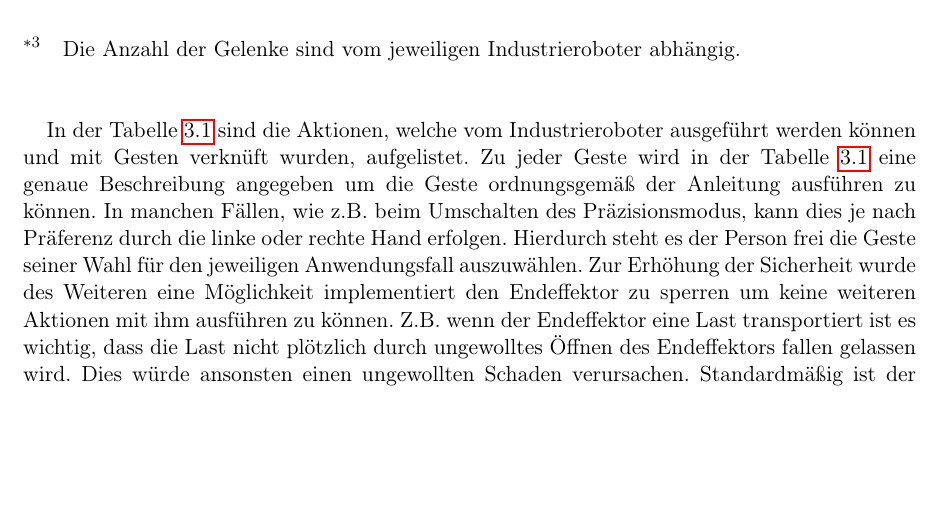
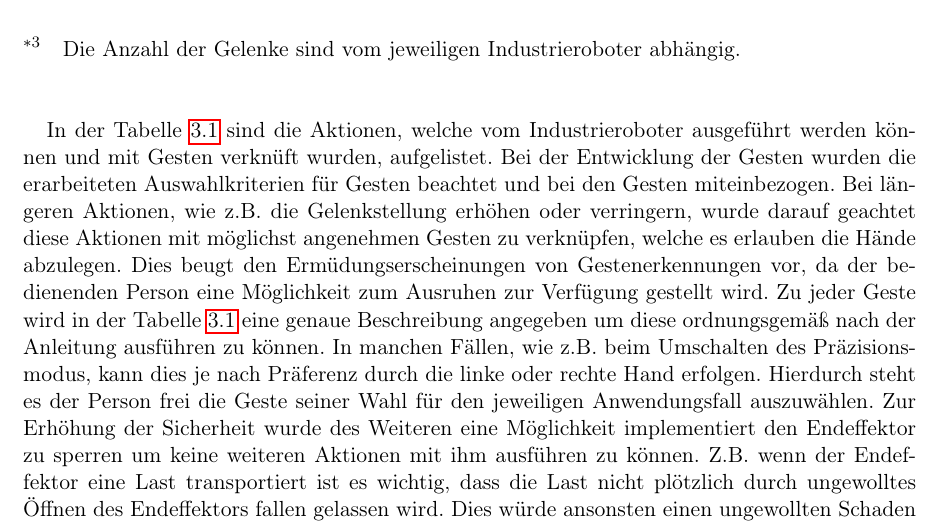
Before and after one commit to hrsFire/Teach-Industrial-Robots-Thesis, a LaTeX document (Masterarbeit.tex, which reads kapitel/loesungsweg/loesungsweg.tex): part of page 37 of 49, cut so that both start at the same text, the shorter picture padded with empty space. Compiled offline with pdfLaTeX.

Commit message:
Updated text for "Auswahl anhand der Ergonomie"

```diff
--- a/kapitel/loesungsweg/loesungsweg.tex
+++ b/kapitel/loesungsweg/loesungsweg.tex
@@ -215,7 +215,7 @@ Positionen speichern & \textbf{Linke Handspitze} (\bracketText{HANDTIP\_LEFT}) k
 \paragraph*{$^{\ast3}$}\label{ast:gesten_anmerkung_3}\small{Die Anzahl der Gelenke sind vom jeweiligen Industrieroboter abhängig.}
 \newline\newline
 
-In der Tabelle \ref{tab:implementierte_gesten} sind die Aktionen, welche vom Industrieroboter ausgeführt werden können und mit Gesten verknüft wurden, aufgelistet. Zu jeder Geste wird in der Tabelle \ref{tab:implementierte_gesten} eine genaue Beschreibung angegeben um die Geste ordnungsgemäß der Anleitung ausführen zu können. In manchen Fällen, wie z.B. beim Umschalten des Präzisionsmodus, kann dies je nach Präferenz durch die linke oder rechte Hand erfolgen. Hierdurch steht es der Person frei die Geste seiner Wahl für den jeweiligen Anwendungsfall auszuwählen. Zur Erhöhung der Sicherheit wurde des Weiteren eine Möglichkeit implementiert den Endeffektor zu sperren um keine weiteren Aktionen mit ihm ausführen zu können. Z.B. wenn der Endeffektor eine Last transportiert ist es wichtig, dass die Last nicht plötzlich durch ungewolltes Öffnen des Endeffektors fallen gelassen wird. Dies würde ansonsten einen ungewollten Schaden verursachen. Standardmäßig ist der Endeffektor nicht gesperrt, da im Normalfall am Anfang noch keine Last transportiert wird. Der Präzisionsmodus ermöglicht das Wechseln zwischen einem präzisen Modues mit immer gleich bleibender Geschwindigkeit, welche für den jeweiligen Industrieroboter voreingestellt ist, und einem unpräziseren Modus, welcher aber dafür eine Beschleunigung der Bewegung bis zu einem für den Industrieroboter vorgegebenen Schwellwert, ermöglicht.
+In der Tabelle \ref{tab:implementierte_gesten} sind die Aktionen, welche vom Industrieroboter ausgeführt werden können und mit Gesten verknüft wurden, aufgelistet. Bei der Entwicklung der Gesten wurden die erarbeiteten Auswahlkriterien für Gesten beachtet und bei den Gesten miteinbezogen. Bei längeren Aktionen, wie z.B. die Gelenkstellung erhöhen oder verringern, wurde darauf geachtet diese Aktionen mit möglichst angenehmen Gesten zu verknüpfen, welche es erlauben die Hände abzulegen. Dies beugt den Ermüdungserscheinungen von Gestenerkennungen vor, da der bedienenden Person eine Möglichkeit zum Ausruhen zur Verfügung gestellt wird. Zu jeder Geste wird in der Tabelle \ref{tab:implementierte_gesten} eine genaue Beschreibung angegeben um diese ordnungsgemäß nach der Anleitung ausführen zu können. In manchen Fällen, wie z.B. beim Umschalten des Präzisionsmodus, kann dies je nach Präferenz durch die linke oder rechte Hand erfolgen. Hierdurch steht es der Person frei die Geste seiner Wahl für den jeweiligen Anwendungsfall auszuwählen. Zur Erhöhung der Sicherheit wurde des Weiteren eine Möglichkeit implementiert den Endeffektor zu sperren um keine weiteren Aktionen mit ihm ausführen zu können. Z.B. wenn der Endeffektor eine Last transportiert ist es wichtig, dass die Last nicht plötzlich durch ungewolltes Öffnen des Endeffektors fallen gelassen wird. Dies würde ansonsten einen ungewollten Schaden verursachen. Standardmäßig ist der Endeffektor nicht gesperrt, da im Normalfall am Anfang noch keine Last transportiert wird. Der Präzisionsmodus ermöglicht das Wechseln zwischen einem präzisen Modues mit immer gleich bleibender Geschwindigkeit, welche für den jeweiligen Industrieroboter voreingestellt ist, und einem unpräziseren Modus, welcher aber dafür eine Beschleunigung der Bewegung bis zu einem für den Industrieroboter vorgegebenen Schwellwert, ermöglicht.
 
 \subsection{Sicherheitskonzept} % Sicherheitsvorkehrungen
 Obwohl die implementierten Gesten so ausgelegt wurden, dass reflexartige und unbeabsichtigte Gesten weitaus unwahrscheinlicher als korrekte Gesten identifiziert werden, sollte nichtsdestotrotz auf keinen Fall auf den \quoteMark{Dead Man's Switch} verzichtet werden. Der \quoteMark{Dead Man's Switch} schützt im Extremfall die bedienende Person vor dem Industrieroboter bei fälschlicherweise als korrekt erkannten Gesten und ist daher unverzichtbar zum Schutz des eigenen Leibes. Eine ergonomische Lösung für die Form und Art des \quoteMark{Dead Man's Switch} zu finden würde jedoch über den Rahmen dieser Arbeit hinausgehen, da das Designen eines ergonomischen und sicheren \quoteMark{Dead Man's Switch} bereits eine Herausforderung für sich selbst darstellt. In dieser Arbeit wurde daher auf den \quoteMark{Dead Man's Switch} verzichtet, da die Ergonomie der Gesten und das Erkennen von Engpässen im Bezug auf die Übertragungslatenzen im Vordergrund stehen. Zudem wird bereits mit der Tiefenkamera überprüft ob die bedienende Person bei Gestenausführung zum Industrieroboter und dadurch auch zur Tiefenkamera schaut. Zudem stellt der \quoteMark{WidowX 200}-Lernroboter aufgrund seiner Größe, Beschleunigung und maximaler Geschwindigkeit keine lebensbedrohliche Gefahr für Menschen dar. Bei Verwendung der entwickelten Gesten-Roboter-Anwendung mit Industrierobotern, welche eine zu starke Beschleunigung und Geschwindigkeit zulassen, wird aus diesem Grund auf den Einsatz eines sinnvollen Sicherheitskonzepts appeliert. Bei Problemen oder beim Schließen der entwickelten Roboter-Gesten-Anwendung kann angegeben werden ob der Industrieroboter aus Sicherheitsgründen in die Ausgangsposition zurückgefahren werden soll. Dies kann je nach Industrieroboter unterschiedlich sinnvoll sein um z.B. beim \quoteMark{WidowX 200}-Lernroboter ein Zusammenstürzen des Lernroboters zu verhindern. Bei praxisnahen Industrierobotern ist es zumeist nur sinnvoll den Industrieroboter bei Problemen mit der entwickelten Roboter-Gesten-Anwendung in seine Ausgangsposition zurückzuführen, wenn der Industrieroboter über einen Kamera besitzt um die bedienende Person nicht ungewollt zu verletzten. Diese Möglichkeit sollte daher mit Bedacht hinsichtlich der Sicherheit der bedienenden Person gewählt werden. Standardmäßig ist diese Option zur höhreren Sicherheit der bedienenden Person daher deaktiviert.
```
